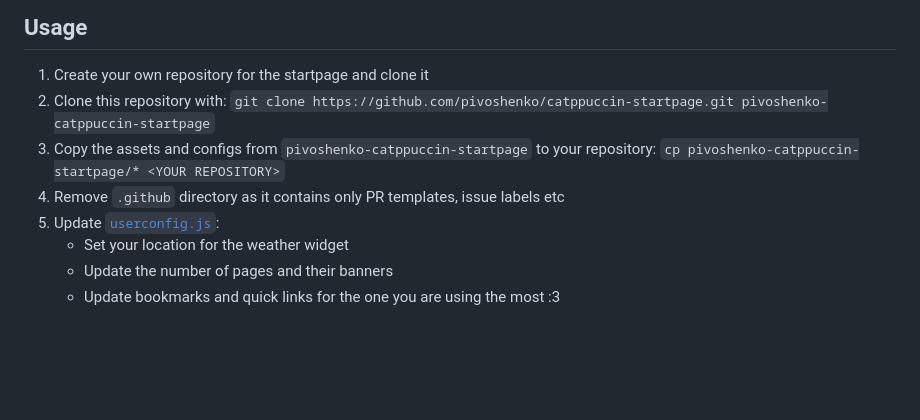
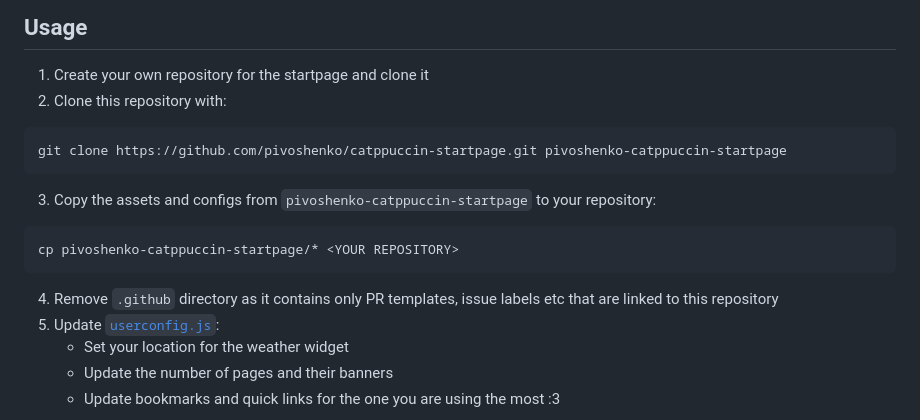
Before and after one commit to pivoshenko/catppuccin-startpage, a Markdown page: README.md, the part around the change. Rendered like a GitHub page; blank space fills up the shorter version.

Commit message:
docs: update `Usage` section

````diff
--- a/README.md
+++ b/README.md
@@ -32,9 +32,19 @@ I've tweaked the page's style to match [Catppuccin] palette and my [`dotfiles`].
 ## Usage
 
 1. Create your own repository for the startpage and clone it
-2. Clone this repository with: `git clone https://github.com/pivoshenko/catppuccin-startpage.git pivoshenko-catppuccin-startpage`
-3. Copy the assets and configs from `pivoshenko-catppuccin-startpage` to your repository: `cp pivoshenko-catppuccin-startpage/* <YOUR REPOSITORY>`
-4. Remove `.github` directory as it contains only PR templates, issue labels etc
+2. Clone this repository with:
+
+```shell
+git clone https://github.com/pivoshenko/catppuccin-startpage.git pivoshenko-catppuccin-startpage
+```
+
+3. Copy the assets and configs from `pivoshenko-catppuccin-startpage` to your repository:
+
+```shell
+cp pivoshenko-catppuccin-startpage/* <YOUR REPOSITORY>
+```
+
+4. Remove `.github` directory as it contains only PR templates, issue labels etc that are linked to this repository
 5. Update [`userconfig.js`]:
    - Set your location for the weather widget
    - Update the number of pages and their banners
````
